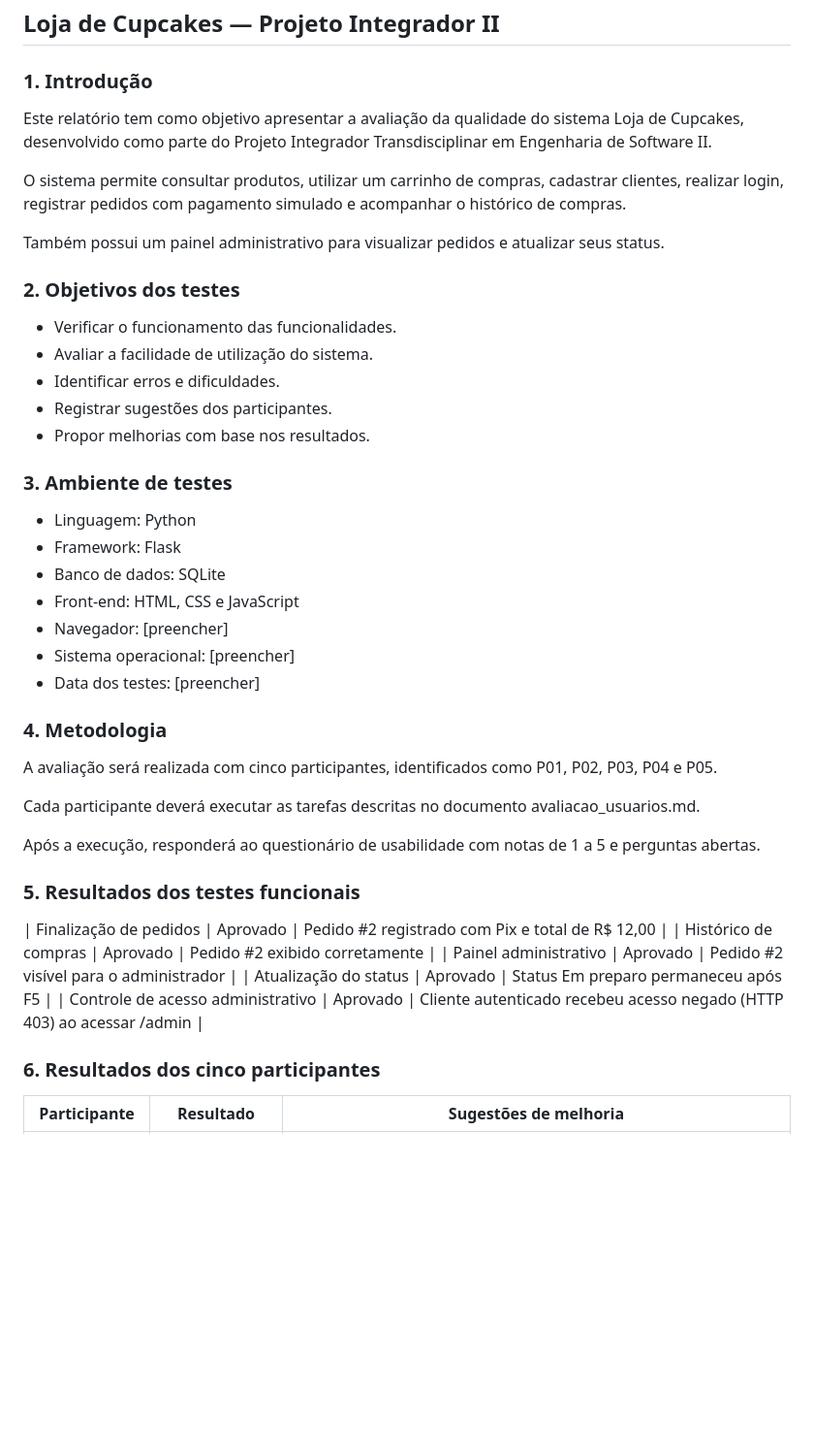
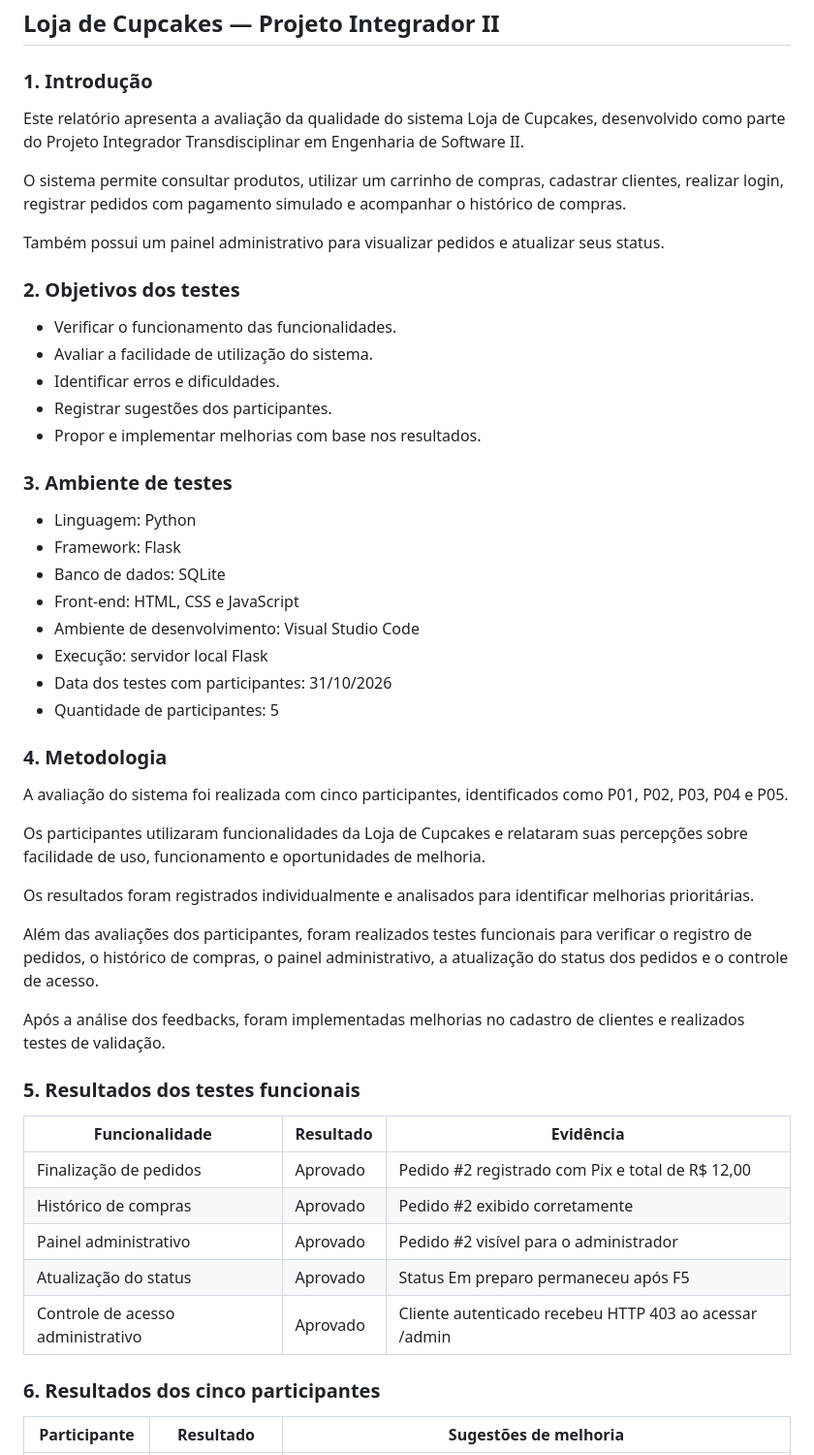
Before and after one commit to vitoriasouza190404-maker/Loja-de-Cupcakes, a Markdown page: documentacao/relatorio_qualidade.md, the part around one of its changes. Shown at 97% size. Rendered like a GitHub page; blank space fills up the shorter version.

```diff
--- a/documentacao/relatorio_qualidade.md
+++ b/documentacao/relatorio_qualidade.md
@@ -4,11 +4,16 @@
 
 ### 1. Introdução
 
-Este relatório tem como objetivo apresentar a avaliação da qualidade do sistema Loja de Cupcakes, desenvolvido como parte do Projeto Integrador Transdisciplinar em Engenharia de Software II.
+Este relatório apresenta a avaliação da qualidade do sistema
+Loja de Cupcakes, desenvolvido como parte do Projeto Integrador
+Transdisciplinar em Engenharia de Software II.
 
-O sistema permite consultar produtos, utilizar um carrinho de compras, cadastrar clientes, realizar login, registrar pedidos com pagamento simulado e acompanhar o histórico de compras.
+O sistema permite consultar produtos, utilizar um carrinho de
+compras, cadastrar clientes, realizar login, registrar pedidos
+com pagamento simulado e acompanhar o histórico de compras.
 
-Também possui um painel administrativo para visualizar pedidos e atualizar seus status.
+Também possui um painel administrativo para visualizar pedidos
+e atualizar seus status.
 
 ### 2. Objetivos dos testes
 
@@ -16,7 +21,7 @@ Também possui um painel administrativo para visualizar pedidos e atualizar seus
 - Avaliar a facilidade de utilização do sistema.
 - Identificar erros e dificuldades.
 - Registrar sugestões dos participantes.
-- Propor melhorias com base nos resultados.
+- Propor e implementar melhorias com base nos resultados.
 
 ### 3. Ambiente de testes
 
@@ -24,25 +29,40 @@ Também possui um painel administrativo para visualizar pedidos e atualizar seus
 - Framework: Flask
 - Banco de dados: SQLite
 - Front-end: HTML, CSS e JavaScript
-- Navegador: [preencher]
-- Sistema operacional: [preencher]
-- Data dos testes: [preencher]
+- Ambiente de desenvolvimento: Visual Studio Code
+- Execução: servidor local Flask
+- Data dos testes com participantes: 31/10/2026
+- Quantidade de participantes: 5
 
 ### 4. Metodologia
 
-A avaliação será realizada com cinco participantes, identificados como P01, P02, P03, P04 e P05.
+A avaliação do sistema foi realizada com cinco participantes,
+identificados como P01, P02, P03, P04 e P05.
 
-Cada participante deverá executar as tarefas descritas no documento avaliacao_usuarios.md.
+Os participantes utilizaram funcionalidades da Loja de Cupcakes
+e relataram suas percepções sobre facilidade de uso,
+funcionamento e oportunidades de melhoria.
 
-Após a execução, responderá ao questionário de usabilidade com notas de 1 a 5 e perguntas abertas.
+Os resultados foram registrados individualmente e analisados
+para identificar melhorias prioritárias.
+
+Além das avaliações dos participantes, foram realizados testes
+funcionais para verificar o registro de pedidos, o histórico
+de compras, o painel administrativo, a atualização do status
+dos pedidos e o controle de acesso.
+
+Após a análise dos feedbacks, foram implementadas melhorias
+no cadastro de clientes e realizados testes de validação.
 
 ### 5. Resultados dos testes funcionais
 
+| Funcionalidade | Resultado | Evidência |
+|---|---|---|
 | Finalização de pedidos | Aprovado | Pedido #2 registrado com Pix e total de R$ 12,00 |
 | Histórico de compras | Aprovado | Pedido #2 exibido corretamente |
 | Painel administrativo | Aprovado | Pedido #2 visível para o administrador |
 | Atualização do status | Aprovado | Status Em preparo permaneceu após F5 |
-| Controle de acesso administrativo | Aprovado | Cliente autenticado recebeu acesso negado (HTTP 403) ao acessar /admin |
+| Controle de acesso administrativo | Aprovado | Cliente autenticado recebeu HTTP 403 ao acessar /admin |
 
 ### 6. Resultados dos cinco participantes
 
```
Also changed, not shown: other parts of documentacao/relatorio_qualidade.md (+42 -27 lines).
